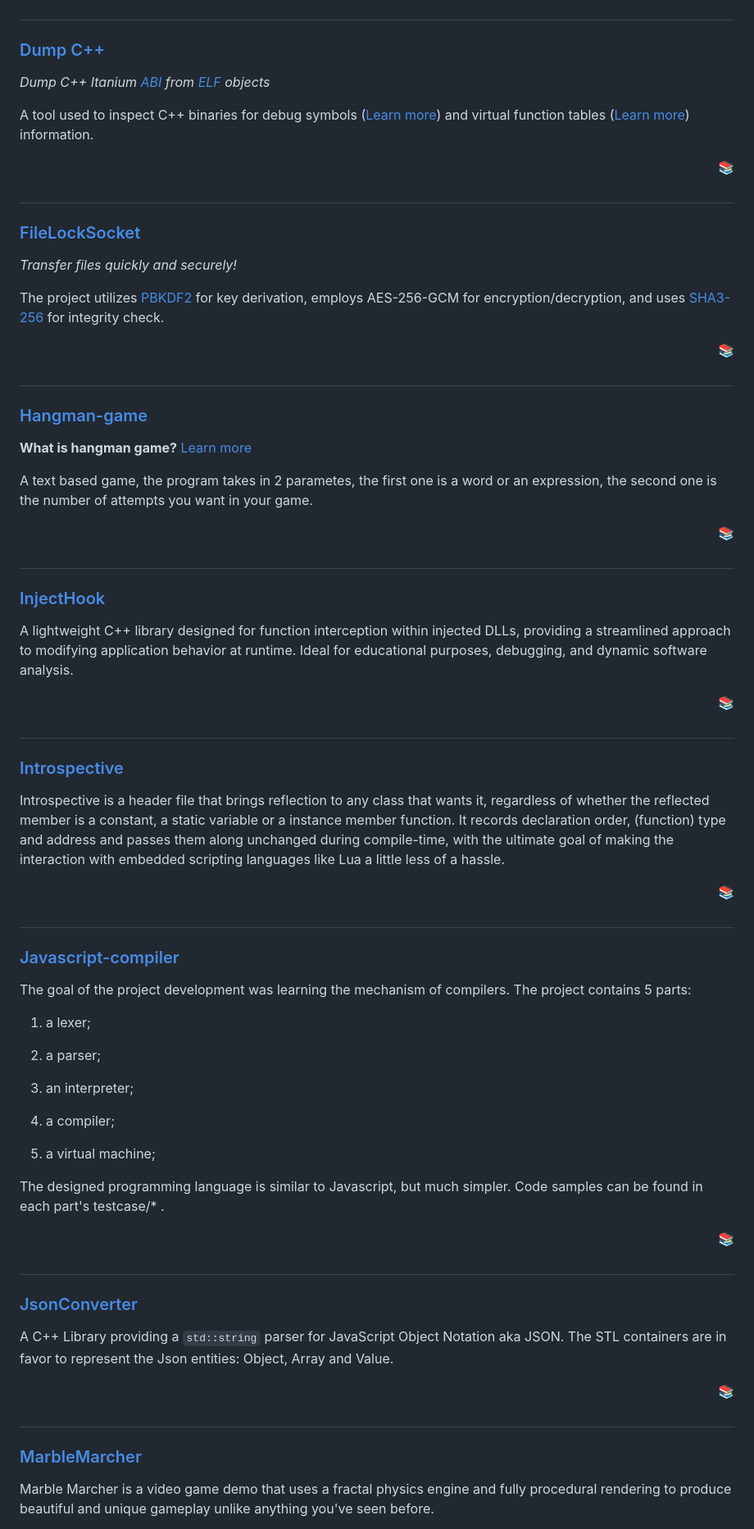
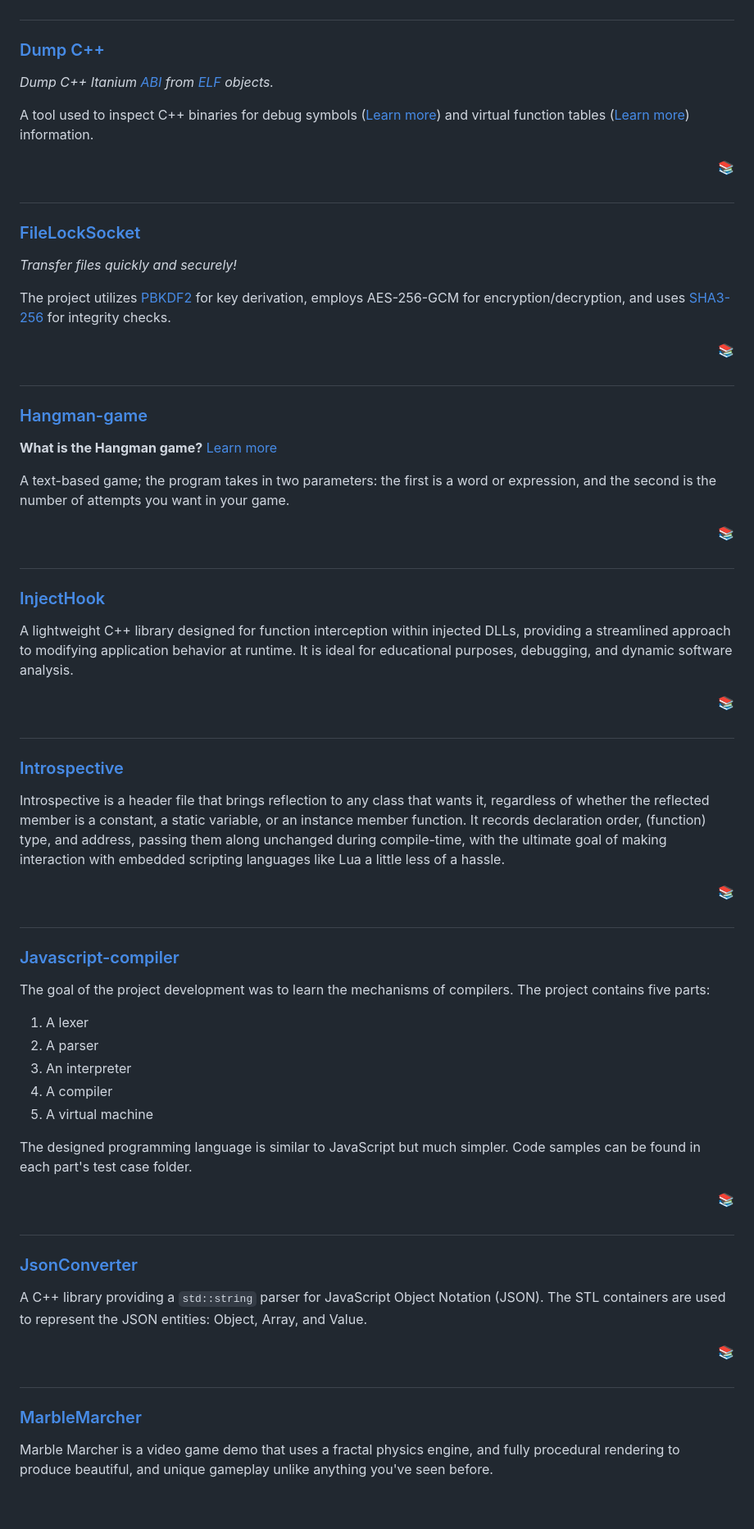
Before and after one commit to ibra-kdbra/Cpp_Projects, a Markdown page: README.md, the part around one of its changes. Shown at 82% size. GitHub-like rendering; blank space fills up the shorter version.

```diff
--- a/README.md
+++ b/README.md
@@ -221,11 +222,12 @@ Complex macros are useful when pushing the limits of what C/C++ can be. For exam
 ### [Dump C++](./Dump_c%2B%2B)
 
-*Dump C++ Itanium [ABI](https://en.wikipedia.org/wiki/Application_binary_interface) from [ELF](https://en.wikipedia.org/wiki/Executable_and_Linkable_Format) objects*
+*Dump C++ Itanium [ABI](https://en.wikipedia.org/wiki/Application_binary_interface) from [ELF](https://en.wikipedia.org/wiki/Executable_and_Linkable_Format) objects.*
 
 A tool used to inspect C++ binaries for debug symbols ([Learn more](https://en.wikipedia.org/wiki/Debug_symbol)) and virtual function tables ([Learn more](https://en.wikipedia.org/wiki/Virtual_method_table)) information.
 <div align="right">
 <a href="#projects-titles"> 📚 </a>
 </div>
+
 
 #
 
@@ -233,7 +235,7 @@ A tool used to inspect C++ binaries for debug symbols ([Learn more](https://en.w
 
 *Transfer files quickly and securely!*
 
-The project utilizes [PBKDF2](https://en.wikipedia.org/wiki/PBKDF2) for key derivation, employs AES-256-GCM for encryption/decryption, and uses [SHA3-256](https://en.wikipedia.org/wiki/SHA-3) for integrity check.
+The project utilizes [PBKDF2](https://en.wikipedia.org/wiki/PBKDF2) for key derivation, employs AES-256-GCM for encryption/decryption, and uses [SHA3-256](https://en.wikipedia.org/wiki/SHA-3) for integrity checks.
 <div align="right">
 <a href="#projects-titles"> 📚 </a>
 </div>
@@ -242,9 +244,9 @@ The project utilizes [PBKDF2](https://en.wikipedia.org/wiki/PBKDF2) for key deri
 
 ### [Hangman-game](./Hangman-game)
 
-**What is hangman game?** [Learn more](https://en.wikipedia.org/wiki/Hangman_(game))
+**What is the Hangman game?** [Learn more](https://en.wikipedia.org/wiki/Hangman_(game))
 
-A text based game, the program takes in 2 parametes, the first one is a word or an expression, the second one is the number of attempts you want in your game.
+A text-based game; the program takes in two parameters: the first is a word or expression, and the second is the number of attempts you want in your game.
 <div align="right">
 <a href="#projects-titles"> 📚 </a>
 </div>
@@ -253,7 +255,7 @@ A text based game, the program takes in 2 parametes, the first one is a word or
 
 ### [InjectHook](./InjectHook)
 
-A lightweight C++ library designed for function interception within injected DLLs, providing a streamlined approach to modifying application behavior at runtime. Ideal for educational purposes, debugging, and dynamic software analysis.
+A lightweight C++ library designed for function interception within injected DLLs, providing a streamlined approach to modifying application behavior at runtime. It is ideal for educational purposes, debugging, and dynamic software analysis.
 <div align="right">
 <a href="#projects-titles"> 📚 </a>
 </div>
@@ -262,7 +264,7 @@ A lightweight C++ library designed for function interception within injected DLL
 
 ### [Introspective](./introspective)
 
-Introspective is a header file that brings reflection to any class that wants it, regardless of whether the reflected member is a constant, a static variable or a instance member function. It records declaration order, (function) type and address and passes them along unchanged during compile-time, with the ultimate goal of making the interaction with embedded scripting languages like Lua a little less of a hassle.
+Introspective is a header file that brings reflection to any class that wants it, regardless of whether the reflected member is a constant, a static variable, or an instance member function. It records declaration order, (function) type, and address, passing them along unchanged during compile-time, with the ultimate goal of making interaction with embedded scripting languages like Lua a little less of a hassle.
 <div align="right">
 <a href="#projects-titles"> 📚 </a>
 </div>
@@ -270,19 +272,16 @@ Introspective is a header file that brings reflection to any class that wants it
 #
 
 ### [Javascript-compiler](./javascript-compiler)
-The goal of the project development was learning the mechanism of compilers. The project contains 5 parts:
 
-1) a lexer;
+The goal of the project development was to learn the mechanisms of compilers. The project contains five parts:
 
-2) a parser;
+1. A lexer
+2. A parser
+3. An interpreter
+4. A compiler
+5. A virtual machine
 
-3) an interpreter;
-
-4) a compiler;
-
-5) a virtual machine;
-
-The designed programming language is similar to Javascript, but much simpler. Code samples can be found in each part's testcase/* .
+The designed programming language is similar to JavaScript but much simpler. Code samples can be found in each part's test case folder.
 <div align="right">
 <a href="#projects-titles"> 📚 </a>
 </div>
@@ -290,8 +289,8 @@ The designed programming language is similar to Javascript, but much simpler. Co
 #
 
 ### [JsonConverter](./JsonConverter)
-A C++ Library providing a `std::string` parser for JavaScript Object Notation aka JSON.
-The STL containers are in favor to represent the Json entities: Object, Array and Value.
+
+A C++ library providing a `std::string` parser for JavaScript Object Notation (JSON). The STL containers are used to represent the JSON entities: Object, Array, and Value.
 <div align="right">
 <a href="#projects-titles"> 📚 </a>
 </div>
@@ -300,5 +299,5 @@ The STL containers are in favor to represent the Json entities: Object, Array an
 
 ### [MarbleMarcher](./MarbleMarcher)
 
-Marble Marcher is a video game demo that uses a fractal physics engine and fully procedural rendering to produce beautiful and unique gameplay unlike anything you've seen before.
+Marble Marcher is a video game demo that uses a fractal physics engine, and fully procedural rendering to produce beautiful, and unique gameplay unlike anything you've seen before.
 
```
Also changed, not shown: other parts of README.md (+93 -99 lines).
